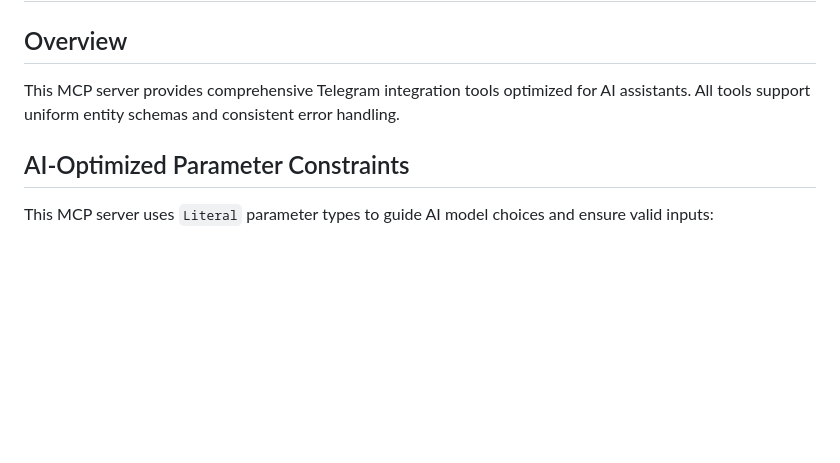
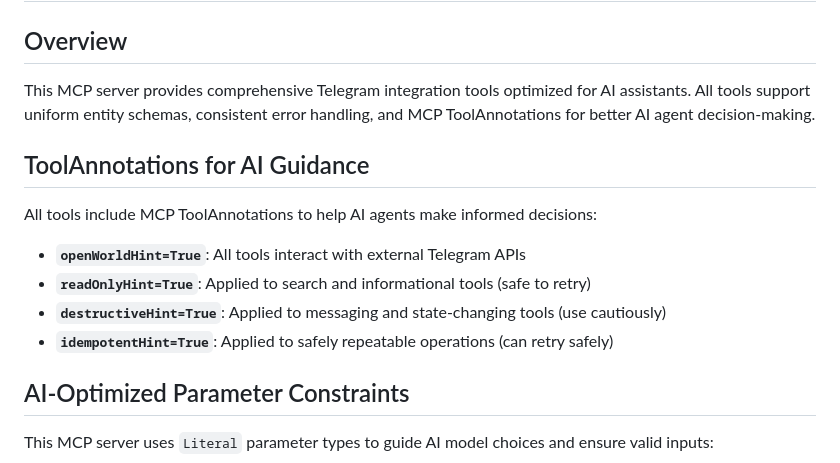
Before and after one commit to leshchenko1979/fast-mcp-telegram, a Markdown page: docs/Tools-Reference.md, the part around one of its changes. Rendered like a GitHub page; blank space fills up the shorter version.

```diff
--- a/docs/Tools-Reference.md
+++ b/docs/Tools-Reference.md
@@ -2,7 +2,16 @@
 
 ## Overview
 
-This MCP server provides comprehensive Telegram integration tools optimized for AI assistants. All tools support uniform entity schemas and consistent error handling.
+This MCP server provides comprehensive Telegram integration tools optimized for AI assistants. All tools support uniform entity schemas, consistent error handling, and MCP ToolAnnotations for better AI agent decision-making.
+
+## ToolAnnotations for AI Guidance
+
+All tools include MCP ToolAnnotations to help AI agents make informed decisions:
+
+- **`openWorldHint=True`**: All tools interact with external Telegram APIs
+- **`readOnlyHint=True`**: Applied to search and informational tools (safe to retry)
+- **`destructiveHint=True`**: Applied to messaging and state-changing tools (use cautiously)
+- **`idempotentHint=True`**: Applied to safely repeatable operations (can retry safely)
 
 ## AI-Optimized Parameter Constraints
 
```
Also changed, not shown: other parts of docs/Tools-Reference.md (+51 -0 lines).
